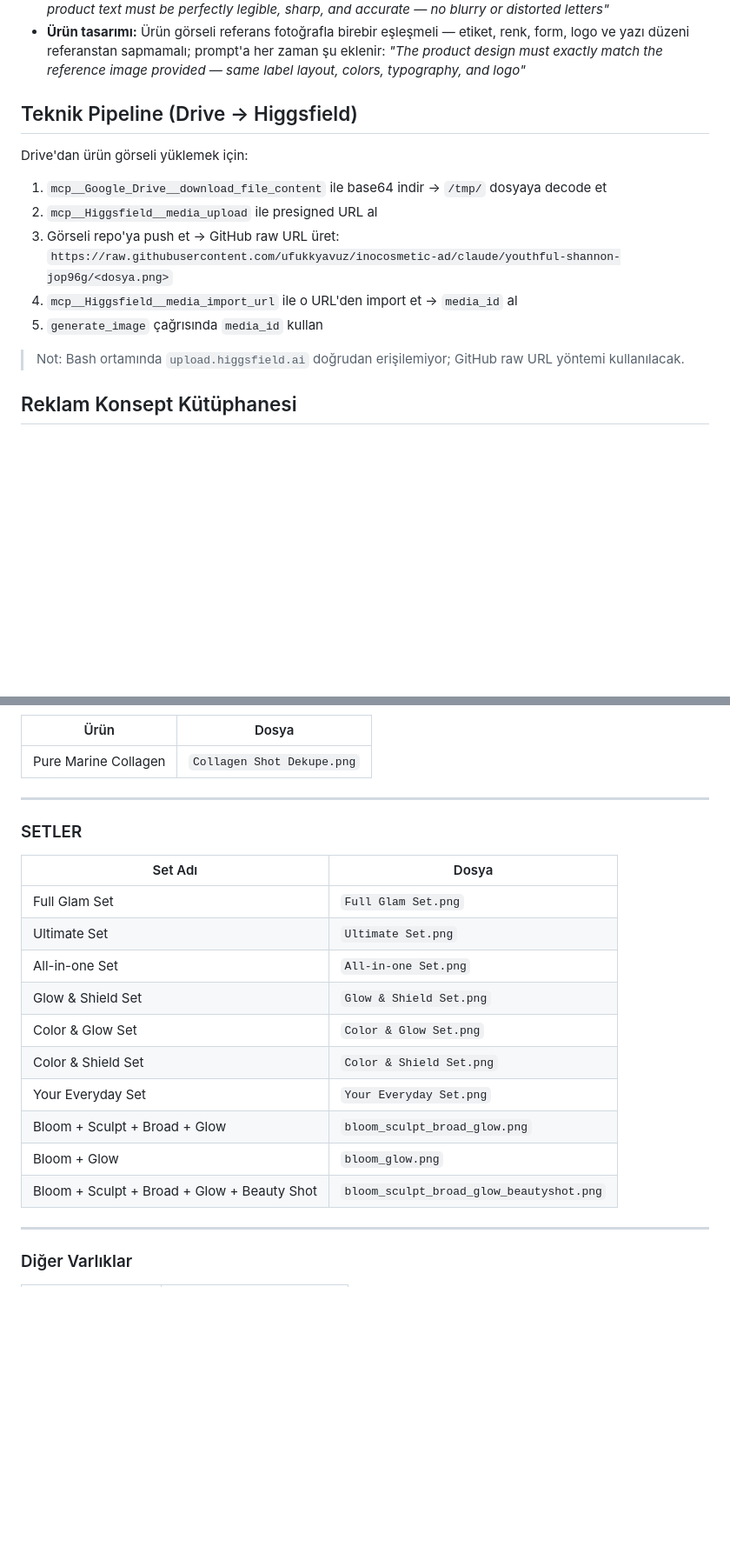
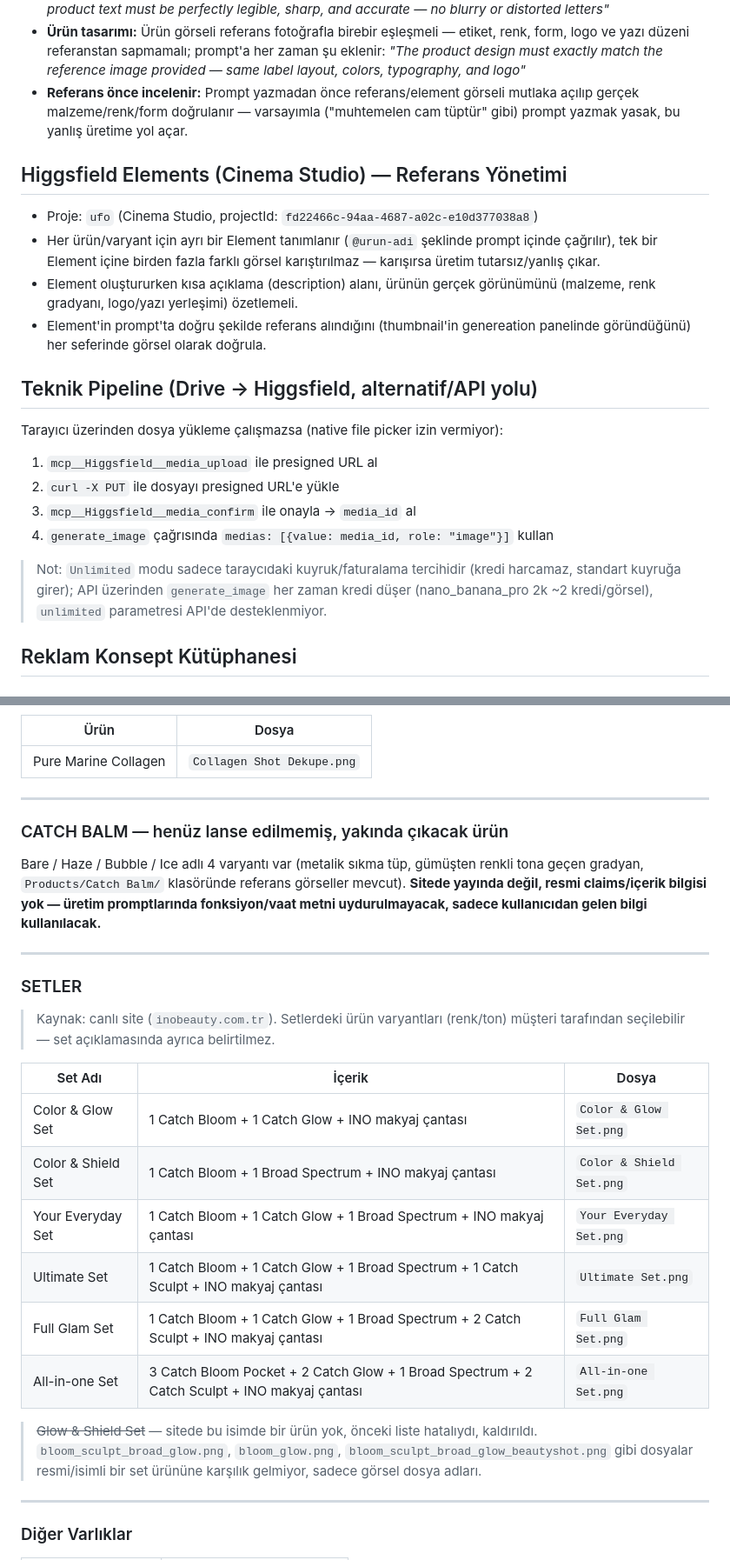
Before and after one commit to ufukkyavuz/inocosmetic-ad, a Markdown page: CLAUDE.md, 2 parts joined by grey strips. Shown at 87% size. GitHub-like rendering; blank space fills up the shorter version.

```diff
--- a/CLAUDE.md
+++ b/CLAUDE.md
@@ -15,18 +15,24 @@
   - Bu 4 unsur prompt'a birebir yansıtılacak — referans görsel sadece "ilham" değil, teknik şablon olarak kullanılacak
 - **Ürün yazıları:** Üretilen görsellerde ürün üzerindeki tüm yazılar (ürün adı, içerik, SPF değeri vb.) hatasız ve tam okunur olmalı — bulanık, bozuk veya eksik metin kabul edilmez; prompt'a her zaman şu eklenir: *"all product text must be perfectly legible, sharp, and accurate — no blurry or distorted letters"*
 - **Ürün tasarımı:** Ürün görseli referans fotoğrafla birebir eşleşmeli — etiket, renk, form, logo ve yazı düzeni referanstan sapmamalı; prompt'a her zaman şu eklenir: *"The product design must exactly match the reference image provided — same label layout, colors, typography, and logo"*
+- **Referans önce incelenir:** Prompt yazmadan önce referans/element görseli mutlaka açılıp gerçek malzeme/renk/form doğrulanır — varsayımla ("muhtemelen cam tüptür" gibi) prompt yazmak yasak, bu yanlış üretime yol açar.
 
-## Teknik Pipeline (Drive → Higgsfield)
+## Higgsfield Elements (Cinema Studio) — Referans Yönetimi
 
-Drive'dan ürün görseli yüklemek için:
-1. `mcp__Google_Drive__download_file_content` ile base64 indir → `/tmp/` dosyaya decode et
-2. `mcp__Higgsfield__media_upload` ile presigned URL al
-3. Görseli repo'ya push et → GitHub raw URL üret:
-   `https://raw.githubusercontent.com/ufukkyavuz/inocosmetic-ad/claude/youthful-shannon-jop96g/<dosya.png>`
-4. `mcp__Higgsfield__media_import_url` ile o URL'den import et → `media_id` al
-5. `generate_image` çağrısında `media_id` kullan
+- Proje: `ufo` (Cinema Studio, projectId: `fd22466c-94aa-4687-a02c-e10d377038a8`)
+- Her ürün/varyant için ayrı bir Element tanımlanır (`@urun-adi` şeklinde prompt içinde çağrılır), tek bir Element içine birden fazla farklı görsel karıştırılmaz — karışırsa üretim tutarsız/yanlış çıkar.
+- Element oluştururken kısa açıklama (description) alanı, ürünün gerçek görünümünü (malzeme, renk gradyanı, logo/yazı yerleşimi) özetlemeli.
+- Element'in prompt'ta doğru şekilde referans alındığını (thumbnail'in genereation panelinde göründüğünü) her seferinde görsel olarak doğrula.
 
-> Not: Bash ortamında `upload.higgsfield.ai` doğrudan erişilemiyor; GitHub raw URL yöntemi kullanılacak.
+## Teknik Pipeline (Drive → Higgsfield, alternatif/API yolu)
+
+Tarayıcı üzerinden dosya yükleme çalışmazsa (native file picker izin vermiyor):
+1. `mcp__Higgsfield__media_upload` ile presigned URL al
+2. `curl -X PUT` ile dosyayı presigned URL'e yükle
+3. `mcp__Higgsfield__media_confirm` ile onayla → `media_id` al
+4. `generate_image` çağrısında `medias: [{value: media_id, role: "image"}]` kullan
+
+> Not: `Unlimited` modu sadece taraycıdaki kuyruk/faturalama tercihidir (kredi harcamaz, standart kuyruğa girer); API üzerinden `generate_image` her zaman kredi düşer (nano_banana_pro 2k ~2 kredi/görsel), `unlimited` parametresi API'de desteklenmiyor.
 
 ## Reklam Konsept Kütüphanesi
 
@@ -123,19 +138,25 @@ Tüp formu aynı kategoride, ton numaraları farklı.
 
 ---
 
+### CATCH BALM — henüz lanse edilmemiş, yakında çıkacak ürün
+Bare / Haze / Bubble / Ice adlı 4 varyantı var (metalik sıkma tüp, gümüşten renkli tona geçen gradyan, `Products/Catch Balm/` klasöründe referans görseller mevcut). **Sitede yayında değil, resmi claims/içerik bilgisi yok — üretim promptlarında fonksiyon/vaat metni uydurulmayacak, sadece kullanıcıdan gelen bilgi kullanılacak.**
+
+---
+
 ### SETLER
-| Set Adı | Dosya |
-|---|---|
-| Full Glam Set | `Full Glam Set.png` |
-| Ultimate Set | `Ultimate Set.png` |
-| All-in-one Set | `All-in-one Set.png` |
-| Glow & Shield Set | `Glow & Shield Set.png` |
-| Color & Glow Set | `Color & Glow Set.png` |
-| Color & Shield Set | `Color & Shield Set.png` |
-| Your Everyday Set | `Your Everyday Set.png` |
-| Bloom + Sculpt + Broad + Glow | `bloom_sculpt_broad_glow.png` |
-| Bloom + Glow | `bloom_glow.png` |
-| Bloom + Sculpt + Broad + Glow + Beauty Shot | `bloom_sculpt_broad_glow_beautyshot.png` |
+> Kaynak: canlı site (`inobeauty.com.tr`). Setlerdeki ürün varyantları (renk/ton) müşteri tarafından seçilebilir — set açıklamasında ayrıca belirtilmez.
+
+| Set Adı | İçerik | Dosya |
+|---|---|---|
+| Color & Glow Set | 1 Catch Bloom + 1 Catch Glow + INO makyaj çantası | `Color & Glow Set.png` |
+| Color & Shield Set | 1 Catch Bloom + 1 Broad Spectrum + INO makyaj çantası | `Color & Shield Set.png` |
+| Your Everyday Set | 1 Catch Bloom + 1 Catch Glow + 1 Broad Spectrum + INO makyaj çantası | `Your Everyday Set.png` |
+| Ultimate Set | 1 Catch Bloom + 1 Catch Glow + 1 Broad Spectrum + 1 Catch Sculpt + INO makyaj çantası | `Ultimate Set.png` |
+| Full Glam Set | 1 Catch Bloom + 1 Catch Glow + 1 Broad Spectrum + 2 Catch Sculpt + INO makyaj çantası | `Full Glam Set.png` |
+| All-in-one Set | 3 Catch Bloom Pocket + 2 Catch Glow + 1 Broad Spectrum + 2 Catch Sculpt + INO makyaj çantası | `All-in-one Set.png` |
+
+> ~~Glow & Shield Set~~ — sitede bu isimde bir ürün yok, önceki liste hatalıydı, kaldırıldı.
+> `bloom_sculpt_broad_glow.png`, `bloom_glow.png`, `bloom_sculpt_broad_glow_beautyshot.png` gibi dosyalar resmi/isimli bir set ürününe karşılık gelmiyor, sadece görsel dosya adları.
 
 ---
 
```
Also changed, not shown: other parts of CLAUDE.md (+27 -18 lines).
